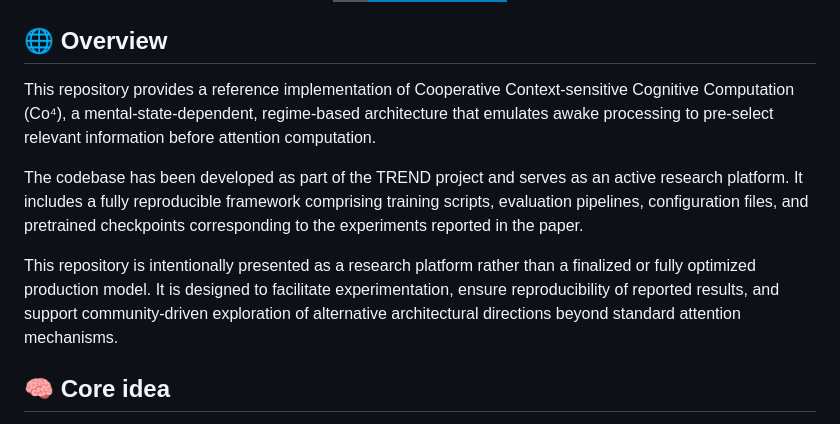
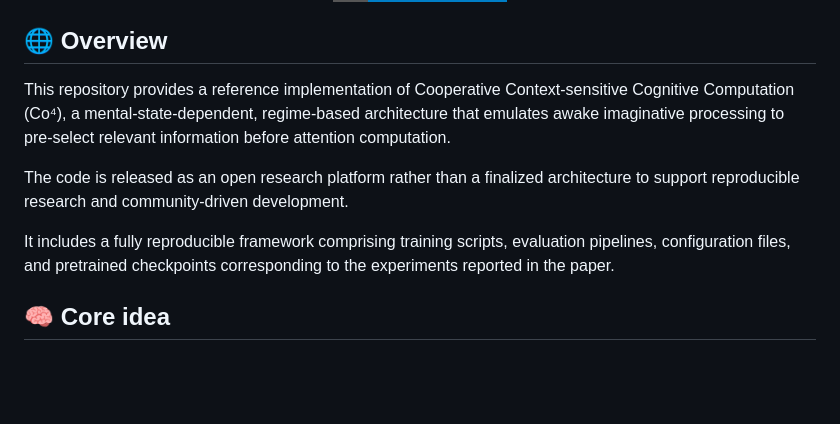
Before and after one commit to ARIA-Funded-TREND/HMS, a Markdown page: README.md, the part around the change. GitHub-like rendering; badges without logos; blank space fills up the shorter version.

```diff
--- a/README.md
+++ b/README.md
@@ -11,11 +11,11 @@
 </p>
 
 ## 🌐 Overview
-This repository provides a reference implementation of Cooperative Context-sensitive Cognitive Computation (Co⁴), a mental-state-dependent, regime-based architecture that emulates awake processing to pre-select relevant information before attention computation.
+This repository provides a reference implementation of Cooperative Context-sensitive Cognitive Computation (Co⁴), a mental-state-dependent, regime-based architecture that emulates awake imaginative processing to pre-select relevant information before attention computation.
 
-The codebase has been developed as part of the TREND project and serves as an active research platform. It includes a fully reproducible framework comprising training scripts, evaluation pipelines, configuration files, and pretrained checkpoints corresponding to the experiments reported in the paper.
+The code is released as an open research platform rather than a finalized architecture to support reproducible research and community-driven development.
 
-This repository is intentionally presented as a research platform rather than a finalized or fully optimized production model. It is designed to facilitate experimentation, ensure reproducibility of reported results, and support community-driven exploration of alternative architectural directions beyond standard attention mechanisms.
+It includes a fully reproducible framework comprising training scripts, evaluation pipelines, configuration files, and pretrained checkpoints corresponding to the experiments reported in the paper.
 
 ## 🧠 Core idea
 
```
